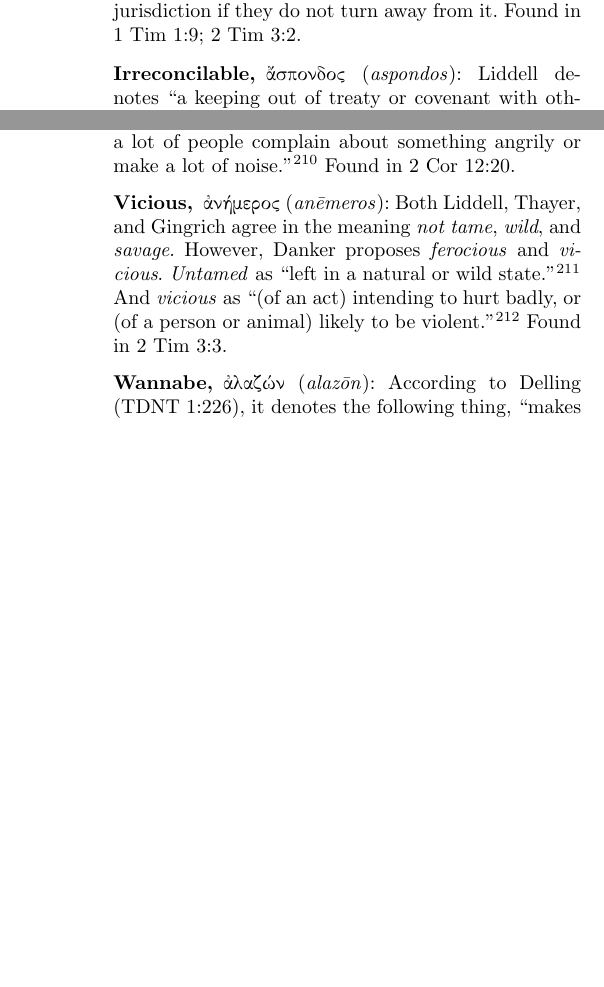
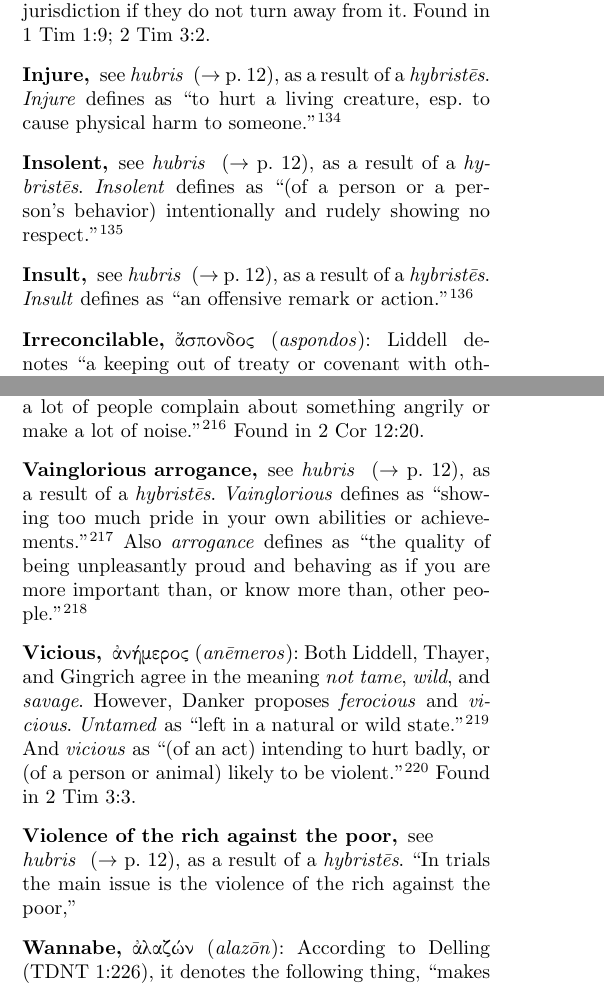
Before and after one commit to kristoffer-paulsson/vices-of-the-new-testament, a LaTeX document (tex/vices_of_the_new_testament.tex, which reads tex/entry/injure.tex, tex/entry/insolent.tex, tex/entry/insult.tex): two parts of the columns of pages 14 and 23 of 29 before the commit and two parts of the columns of pages 14 and 23 of 30 after it, joined at a grey line, cut so that both start at the same text, the shorter picture padded with empty space. Compiled offline with pdfLaTeX.

Commit message:
Correction 4th day.

```diff
--- /dev/null
+++ b/tex/entry/injure.tex
@@ -0,0 +1,4 @@
+\item[Injure,]
+\entlbl{injure}
+
+see \entref{hubris}, as a result of a \emph{hybristēs}. \emph{Injure} defines as ``to hurt a living creature, esp. to cause physical harm to someone.''\cdfoot{injure}{2023-04-24}
--- /dev/null
+++ b/tex/entry/insolent.tex
@@ -0,0 +1,4 @@
+\item[Insolent,]
+\entlbl{insolent}
+
+see \entref{hubris}, as a result of a \emph{hybristēs}. \emph{Insolent} defines as ``(of a person or a person’s behavior) intentionally and rudely showing no respect.''\cdfoot{insolent}{2023-04-24}
--- /dev/null
+++ b/tex/entry/insult.tex
@@ -0,0 +1,4 @@
+\item[Insult,]
+\entlbl{insult}
+
+see \entref{hubris}, as a result of a \emph{hybristēs}. \emph{Insult} defines as ``an offensive remark or action.''\cdfoot{insult}{2023-04-24}
--- /dev/null
+++ b/tex/entry/vainglorious-arrogance.tex
@@ -0,0 +1,4 @@
+\item[Vainglorious arrogance,]
+\entlbl{vainglorious arrogance}
+
+see \entref{hubris}, as a result of a \emph{hybristēs}. \emph{Vainglorious} defines as ``showing too much pride in your own abilities or achievements.''\cdfoot{vainglorious}{2023-04-24} Also \emph{arrogance} defines as ``the quality of being unpleasantly proud and behaving as if you are more important than, or know more than, other people.''\cdfoot{arrogance}{2023-04-24}
--- /dev/null
+++ b/tex/entry/violence-rich-to-poor.tex
@@ -0,0 +1,4 @@
+\item[Violence of the rich against the poor,]
+\entlbl{violence of rich to poor}
+
+see \entref{hubris}, as a result of a \emph{hybristēs}. ``In trials the main issue is the violence of the rich against the poor,''
```
Also changed, not shown: tex/entry/arrogance.tex (added, +4 -0 lines), tex/entry/forceful-interference.tex (added, +4 -0 lines), tex/entry/ill-will.tex (added, +4 -0 lines), tex/entry/rape.tex (added, +4 -0 lines), tex/entry/sexual-violation.tex (added, +4 -0 lines), tex/vices_of_the_new_testament.tex (+10 -0 lines).
